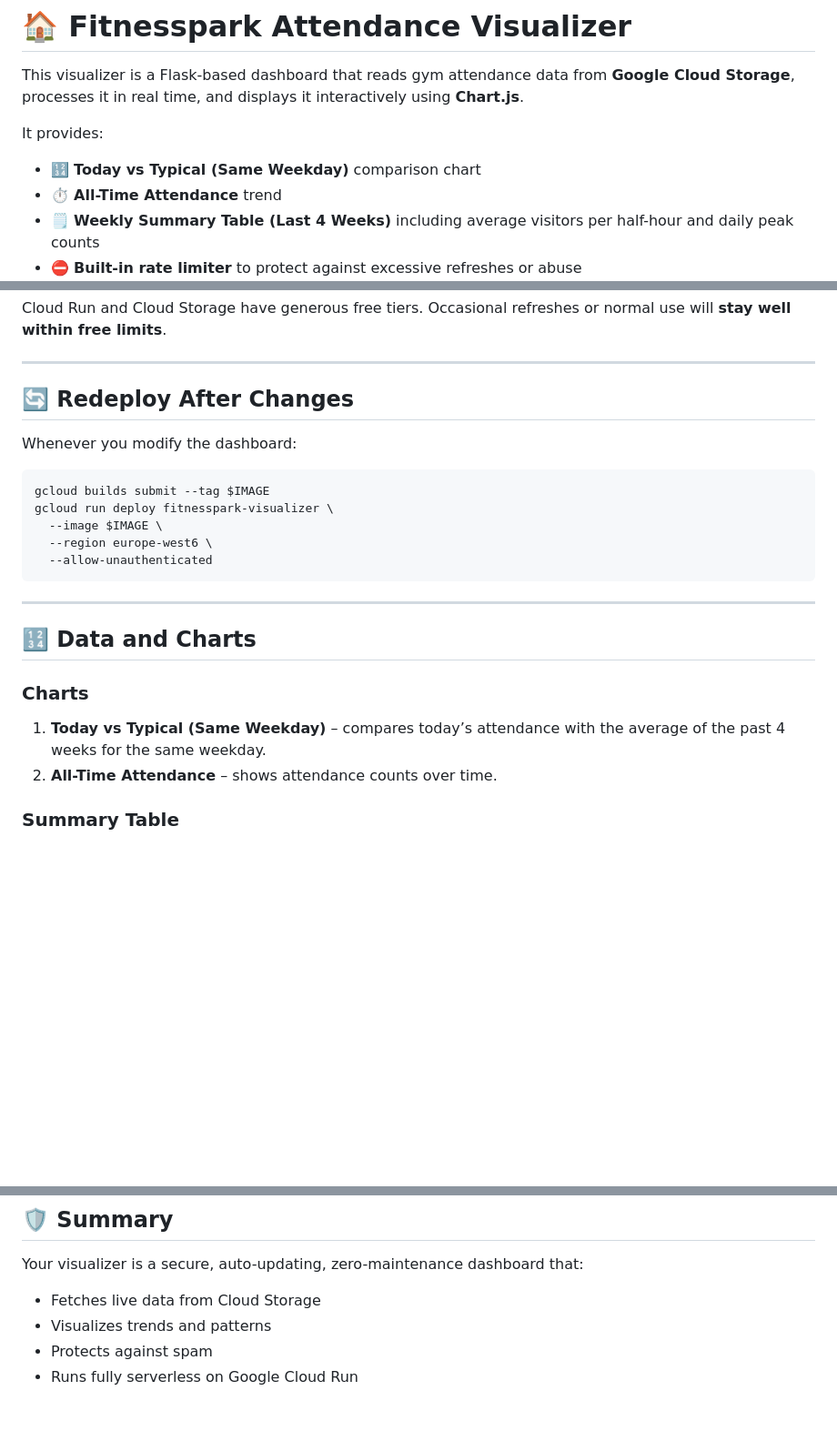
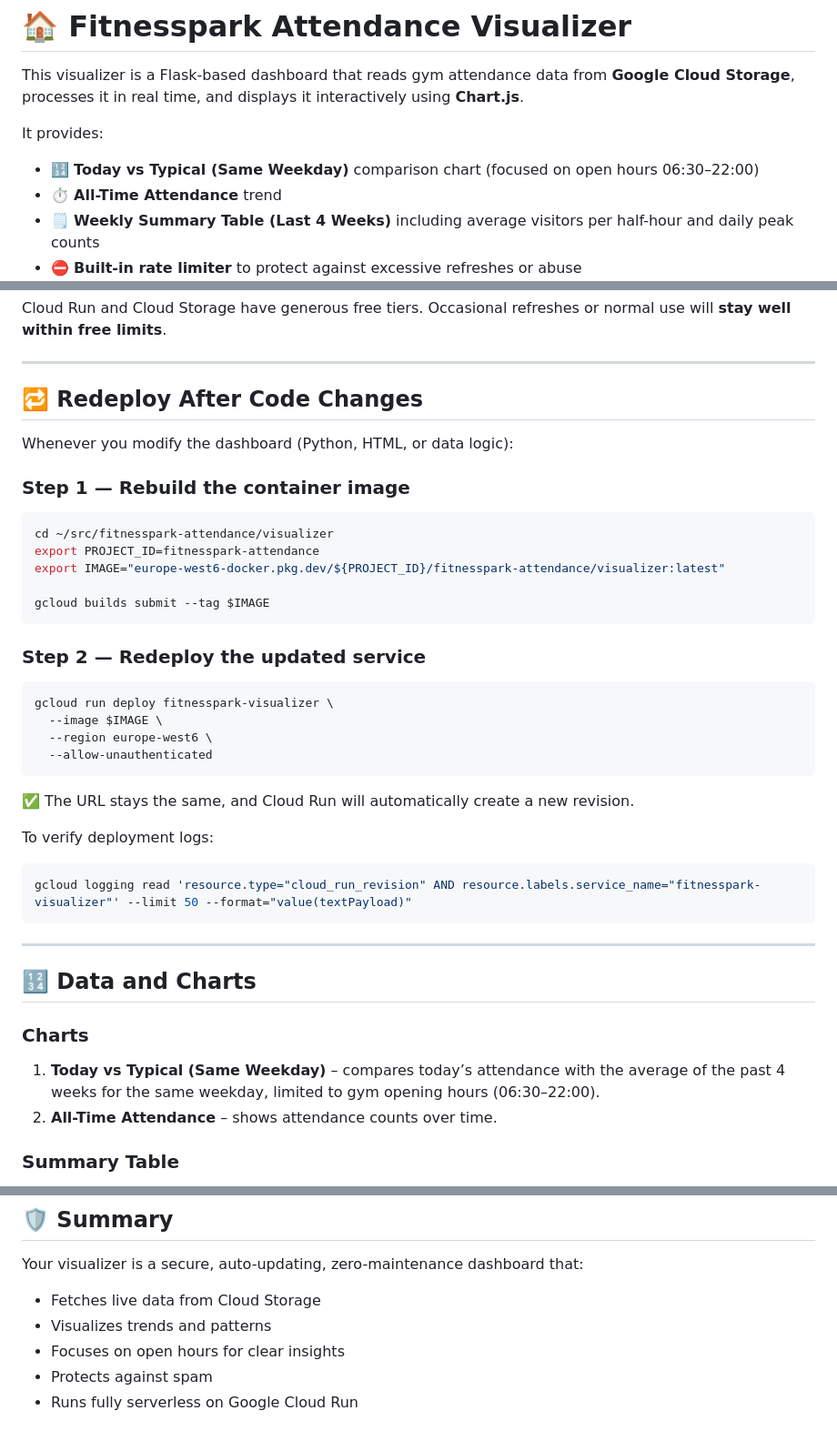
Before and after one commit to meierpd/fitnesspark-attendance, a Markdown page: visualizer/README_visualizer.md, 3 parts joined by grey strips. Shown: that part at 91% size. Rendered like a GitHub page; blank space fills up the shorter version.

Commit message:
improe section on how to redeploy after changes

````diff
--- a/visualizer/README_visualizer.md
+++ b/visualizer/README_visualizer.md
@@ -4,7 +4,7 @@ This visualizer is a Flask-based dashboard that reads gym attendance data from *
 
 It provides:
 
-* 🔢 **Today vs Typical (Same Weekday)** comparison chart
+* 🔢 **Today vs Typical (Same Weekday)** comparison chart (focused on open hours 06:30–22:00)
 * ⏱️ **All-Time Attendance** trend
 * 🗒️ **Weekly Summary Table (Last 4 Weeks)** including average visitors per half-hour and daily peak counts
 * ⛔ **Built-in rate limiter** to protect against excessive refreshes or abuse
@@ -115,16 +115,35 @@ Cloud Run and Cloud Storage have generous free tiers. Occasional refreshes or no
 
 ---
 
-## 🔄 Redeploy After Changes
+## 🔁 Redeploy After Code Changes
 
-Whenever you modify the dashboard:
+Whenever you modify the dashboard (Python, HTML, or data logic):
+
+### Step 1 — Rebuild the container image
 
 ```bash
+cd ~/src/fitnesspark-attendance/visualizer
+export PROJECT_ID=fitnesspark-attendance
+export IMAGE="europe-west6-docker.pkg.dev/${PROJECT_ID}/fitnesspark-attendance/visualizer:latest"
+
 gcloud builds submit --tag $IMAGE
+```
+
+### Step 2 — Redeploy the updated service
+
+```bash
 gcloud run deploy fitnesspark-visualizer \
   --image $IMAGE \
   --region europe-west6 \
   --allow-unauthenticated
+```
+
+✅ The URL stays the same, and Cloud Run will automatically create a new revision.
+
+To verify deployment logs:
+
+```bash
+gcloud logging read 'resource.type="cloud_run_revision" AND resource.labels.service_name="fitnesspark-visualizer"' --limit 50 --format="value(textPayload)"
 ```
 
 ---
@@ -133,7 +152,7 @@ gcloud run deploy fitnesspark-visualizer \
 
 ### Charts
 
-1. **Today vs Typical (Same Weekday)** – compares today’s attendance with the average of the past 4 weeks for the same weekday.
+1. **Today vs Typical (Same Weekday)** – compares today’s attendance with the average of the past 4 weeks for the same weekday, limited to gym opening hours (06:30–22:00).
 2. **All-Time Attendance** – shows attendance counts over time.
 
 ### Summary Table
@@ -172,5 +191,6 @@ Your visualizer is a secure, auto-updating, zero-maintenance dashboard that:
 
 * Fetches live data from Cloud Storage
 * Visualizes trends and patterns
+* Focuses on open hours for clear insights
 * Protects against spam
 * Runs fully serverless on Google Cloud Run
````
Also changed, not shown: other parts of visualizer/README_visualizer.md (+2 -2 lines).
